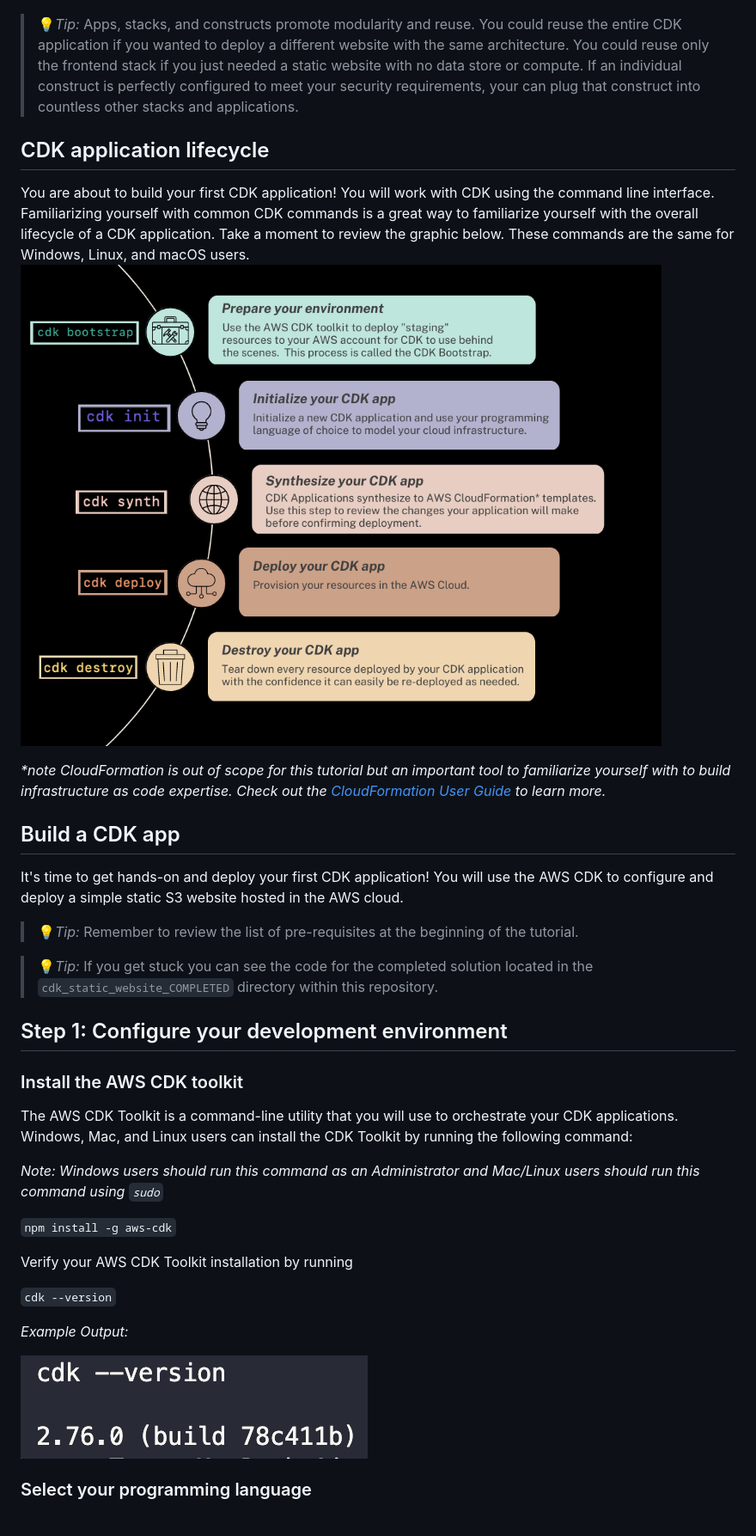
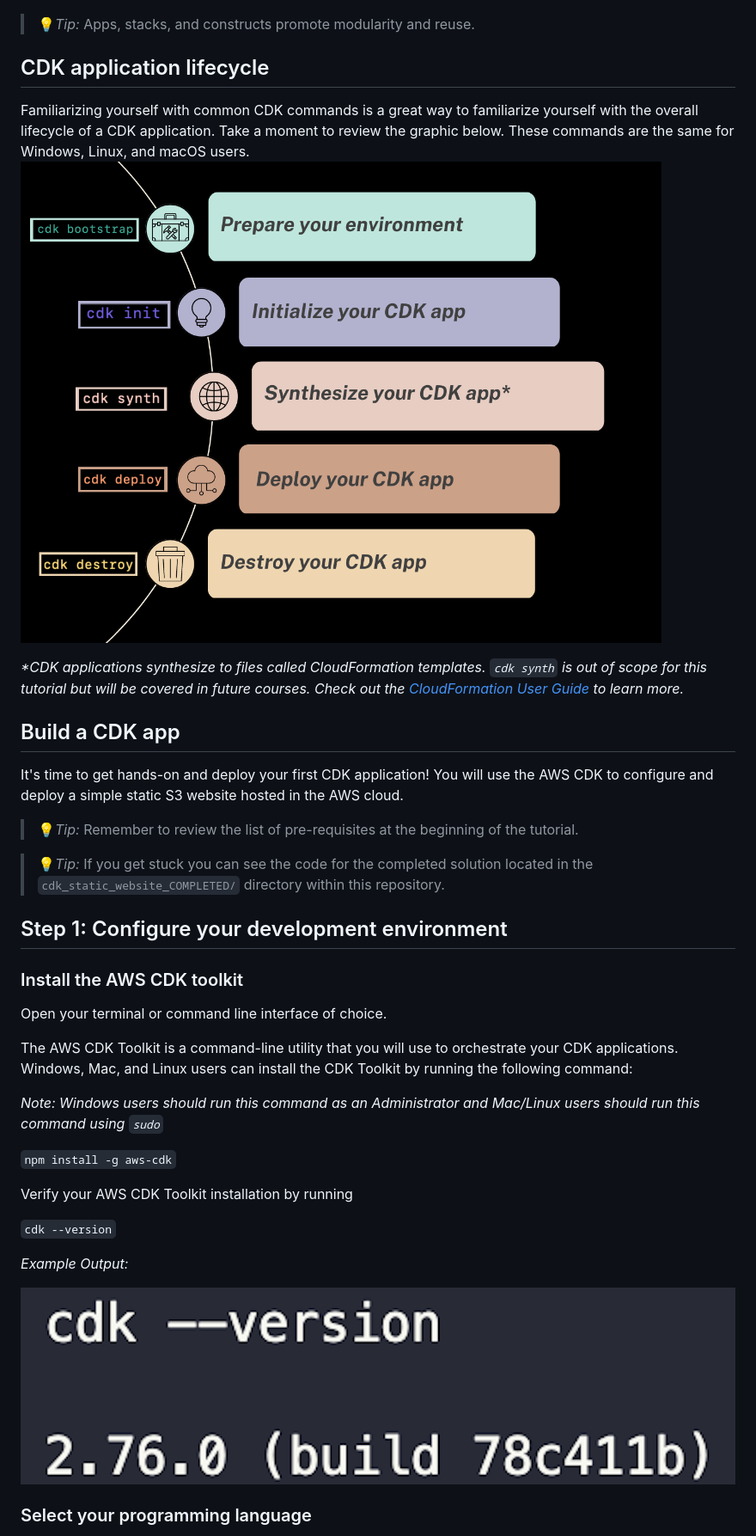
Before and after one commit to Tara-Cloud/aws-cdk-tutorial, a Markdown page: README.md, the part around the change printed below. Shown: that part at 86% size. GitHub-like rendering; pictures changed too: readme-assets/cdk_app_lifecycle.png, readme-assets/cdk_version_EO.png.

```diff
--- a/README.md
+++ b/README.md
@@ -61,23 +57,25 @@ Maybe you like this serverless architecture a lot, and you know your team will w
 
 ![img](readme-assets/cdk_application_serverless_web_app_diagram.png)
-> :bulb:*Tip:* Apps, stacks, and constructs promote modularity and reuse. You could reuse the entire CDK application if you wanted to deploy a different website with the same architecture. You could reuse only the frontend stack if you just needed a static website with no data store or compute.  If an individual construct is perfectly configured to meet your security requirements, your can plug that construct into countless other stacks and applications.
+> :bulb:*Tip:* Apps, stacks, and constructs promote modularity and reuse.
 
 ## CDK application lifecycle
 
-You are about to build your first CDK application! You will work with CDK using the command line interface. Familiarizing yourself with common CDK commands is a great way to familiarize yourself with the overall lifecycle of a CDK application. Take a moment to review the graphic below. These commands are the same for Windows, Linux, and macOS users.
+Familiarizing yourself with common CDK commands is a great way to familiarize yourself with the overall lifecycle of a CDK application. Take a moment to review the graphic below. These commands are the same for Windows, Linux, and macOS users.
 ![img](readme-assets/cdk_app_lifecycle.png)
 
-*\*note CloudFormation is out of scope for this tutorial but an important tool to familiarize yourself with to build infrastructure as code expertise. Check out the [CloudFormation User Guide](https://docs.aws.amazon.com/AWSCloudFormation/latest/UserGuide/Welcome.html) to learn more.*
+*\*CDK applications synthesize to files called CloudFormation templates. `cdk synth` is out of scope for this tutorial but will be covered in future courses. Check out the [CloudFormation User Guide](https://docs.aws.amazon.com/AWSCloudFormation/latest/UserGuide/Welcome.html) to learn more.*
 
 ## Build a CDK app
 
 It's time to get hands-on and deploy your first CDK application! You will use the AWS CDK to configure and deploy a simple static S3 website hosted in the AWS cloud.
 > :bulb:*Tip:* Remember to review the list of pre-requisites at the beginning of the tutorial.
 
-> :bulb:*Tip:* If you get stuck you can see the code for the completed solution located in the `cdk_static_website_COMPLETED` directory within this repository.
+> :bulb:*Tip:* If you get stuck you can see the code for the completed solution located in the `cdk_static_website_COMPLETED/` directory within this repository.
 
 ## Step 1: Configure your development environment
 ### Install the AWS CDK toolkit
+Open your terminal or command line interface of choice.
+
 The AWS CDK Toolkit is a command-line utility that you will use to orchestrate your CDK applications. Windows, Mac, and Linux users can install the CDK Toolkit by running the following command:
 
 *Note: Windows users should run this command as an Administrator and Mac/Linux users should run this command using `sudo`*
```
Also changed, not shown: other parts of README.md (+19 -44 lines), 2 other files.
